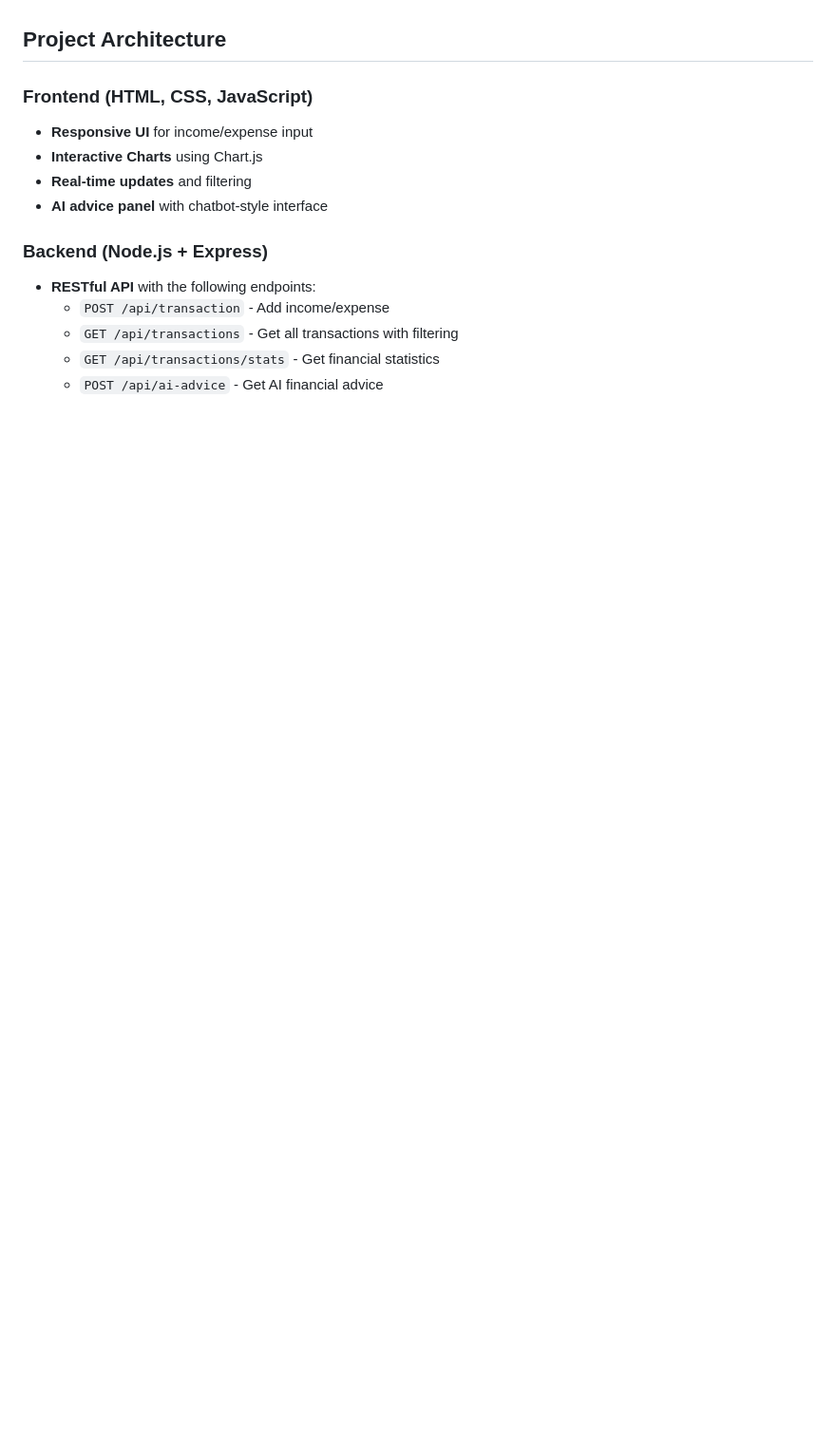
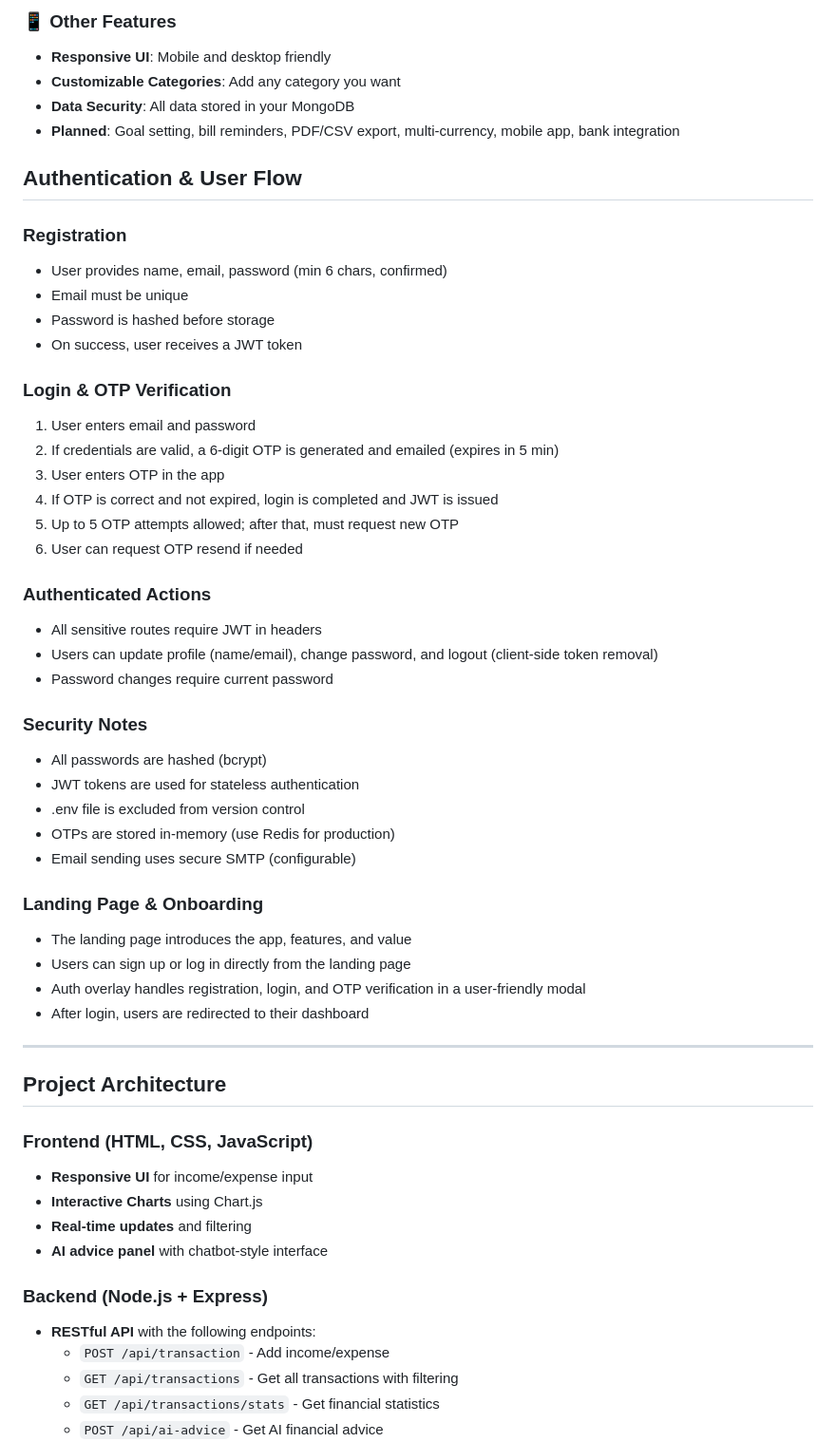
Before and after one commit to yogesh001-gif/ai-finance-advisor, a Markdown page: README.md, the part around one of its changes. Shown at 95% size. Rendered like a GitHub page; blank space fills up the shorter version.

```diff
--- a/README.md
+++ b/README.md
@@ -26,3 +52,43 @@ A comprehensive web application that acts as your personal finance coach, powere
+### 📱 Other Features
+- **Responsive UI**: Mobile and desktop friendly
+- **Customizable Categories**: Add any category you want
+- **Data Security**: All data stored in your MongoDB
+- **Planned**: Goal setting, bill reminders, PDF/CSV export, multi-currency, mobile app, bank integration
+## Authentication & User Flow
+
+### Registration
+- User provides name, email, password (min 6 chars, confirmed)
+- Email must be unique
+- Password is hashed before storage
+- On success, user receives a JWT token
+
+### Login & OTP Verification
+1. User enters email and password
+2. If credentials are valid, a 6-digit OTP is generated and emailed (expires in 5 min)
+3. User enters OTP in the app
+4. If OTP is correct and not expired, login is completed and JWT is issued
+5. Up to 5 OTP attempts allowed; after that, must request new OTP
+6. User can request OTP resend if needed
+
+### Authenticated Actions
+- All sensitive routes require JWT in headers
+- Users can update profile (name/email), change password, and logout (client-side token removal)
+- Password changes require current password
+
+### Security Notes
+- All passwords are hashed (bcrypt)
+- JWT tokens are used for stateless authentication
+- .env file is excluded from version control
+- OTPs are stored in-memory (use Redis for production)
+- Email sending uses secure SMTP (configurable)
+
+### Landing Page & Onboarding
+- The landing page introduces the app, features, and value
+- Users can sign up or log in directly from the landing page
+- Auth overlay handles registration, login, and OTP verification in a user-friendly modal
+- After login, users are redirected to their dashboard
+
+---
 
 ## Project Architecture
 
```
Also changed, not shown: other parts of README.md (+67 -22 lines).
